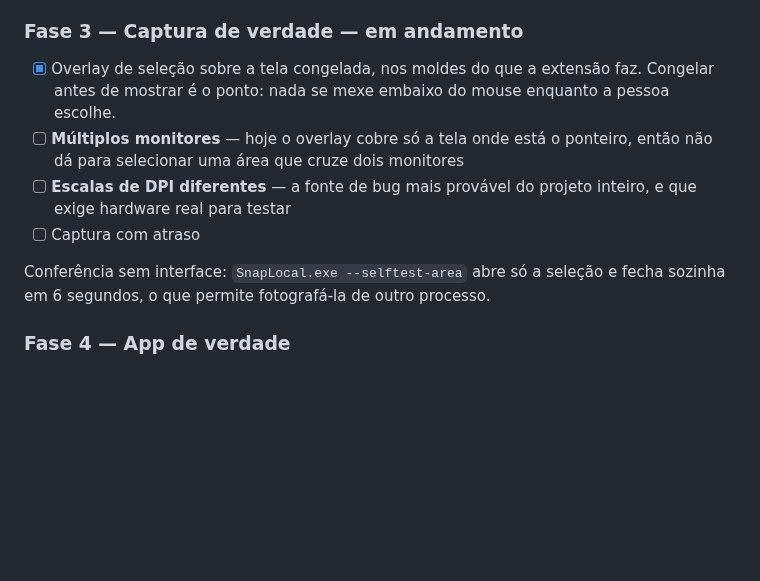
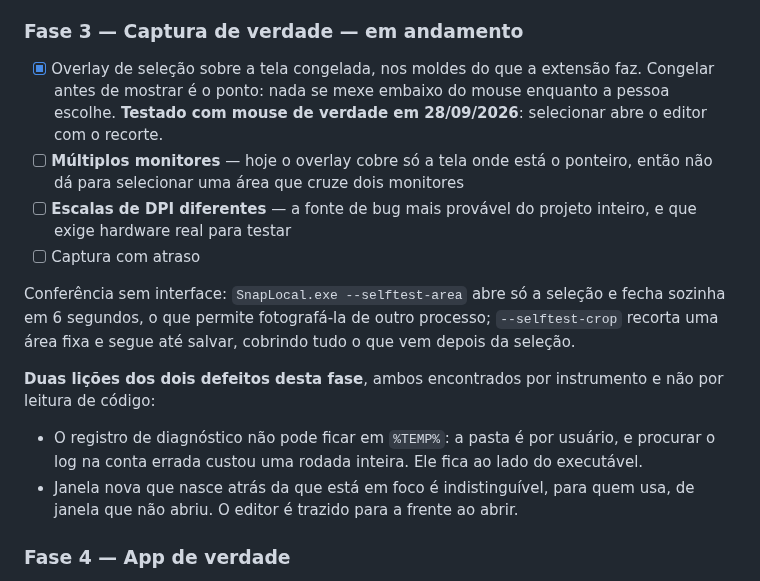
Before and after one commit to Peiterc/snaplocal, a Markdown page: docs/roadmap-desktop.md, the part around the change. GitHub-like rendering; blank space fills up the shorter version.

Commit message:
Registra a selecao de area testada com mouse real
Co-Authored-By: Claude Opus 5 <noreply@anthropic.com>

```diff
--- a/docs/roadmap-desktop.md
+++ b/docs/roadmap-desktop.md
@@ -233,7 +233,8 @@ qualquer coisa do app.
 
 - [x] Overlay de seleção sobre a tela congelada, nos moldes do que a extensão
       faz. Congelar antes de mostrar é o ponto: nada se mexe embaixo do mouse
-      enquanto a pessoa escolhe.
+      enquanto a pessoa escolhe. **Testado com mouse de verdade em 28/09/2026**:
+      selecionar abre o editor com o recorte.
 - [ ] **Múltiplos monitores** — hoje o overlay cobre só a tela onde está o
       ponteiro, então não dá para selecionar uma área que cruze dois monitores
 - [ ] **Escalas de DPI diferentes** — a fonte de bug mais provável do projeto
@@ -241,7 +242,18 @@ qualquer coisa do app.
 - [ ] Captura com atraso
 
 Conferência sem interface: `SnapLocal.exe --selftest-area` abre só a seleção e
-fecha sozinha em 6 segundos, o que permite fotografá-la de outro processo.
+fecha sozinha em 6 segundos, o que permite fotografá-la de outro processo;
+`--selftest-crop` recorta uma área fixa e segue até salvar, cobrindo tudo o que
+vem depois da seleção.
+
+**Duas lições dos dois defeitos desta fase**, ambos encontrados por instrumento
+e não por leitura de código:
+
+- O registro de diagnóstico não pode ficar em `%TEMP%`: a pasta é por usuário,
+  e procurar o log na conta errada custou uma rodada inteira. Ele fica ao lado
+  do executável.
+- Janela nova que nasce atrás da que está em foco é indistinguível, para quem
+  usa, de janela que não abriu. O editor é trazido para a frente ao abrir.
 
 ### Fase 4 — App de verdade
 
```
